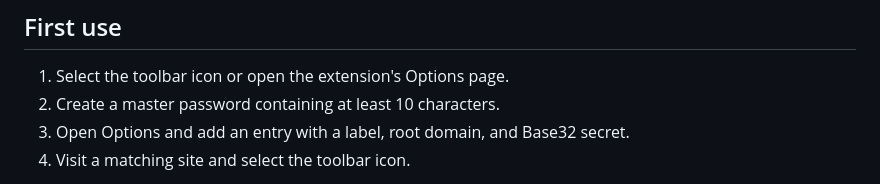
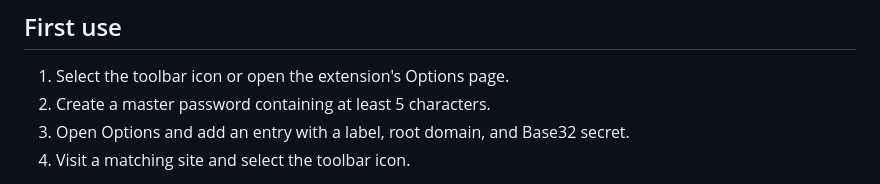
Before and after one commit to womesiete/totp-autofill-extension, a Markdown page: README.md, the part around the change. Rendered like a GitHub page.

```diff
--- a/README.md
+++ b/README.md
@@ -97,7 +97,7 @@ npm run watch
 ## First use
 
 1. Select the toolbar icon or open the extension's Options page.
-2. Create a master password containing at least 10 characters.
+2. Create a master password containing at least 5 characters.
 3. Open Options and add an entry with a label, root domain, and Base32 secret.
 4. Visit a matching site and select the toolbar icon.
 
```
